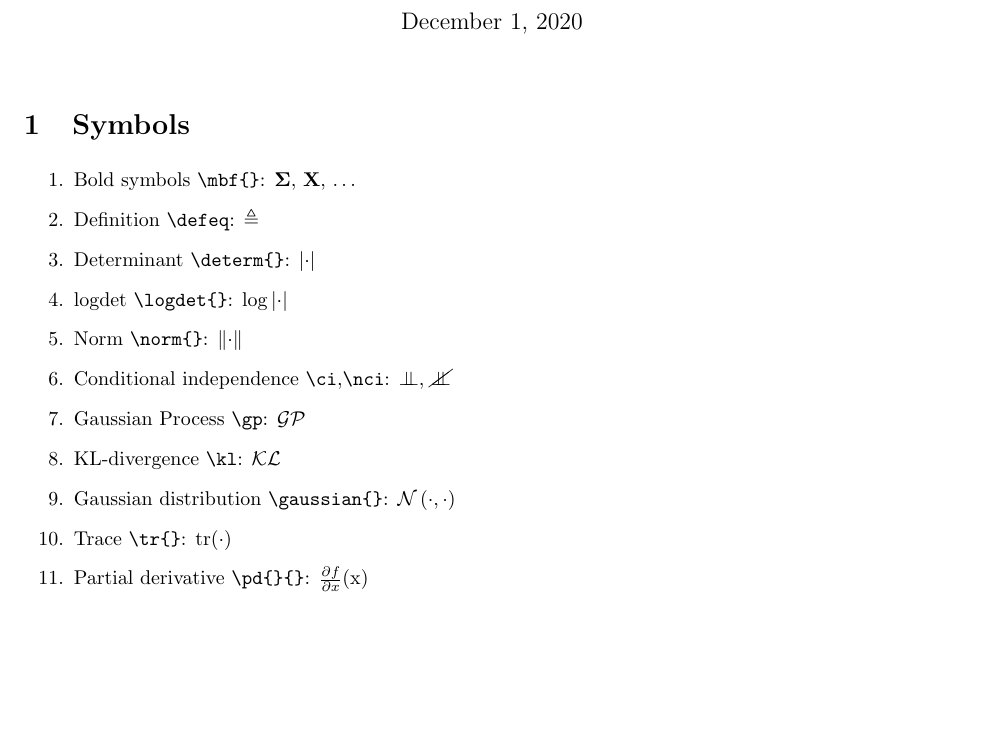
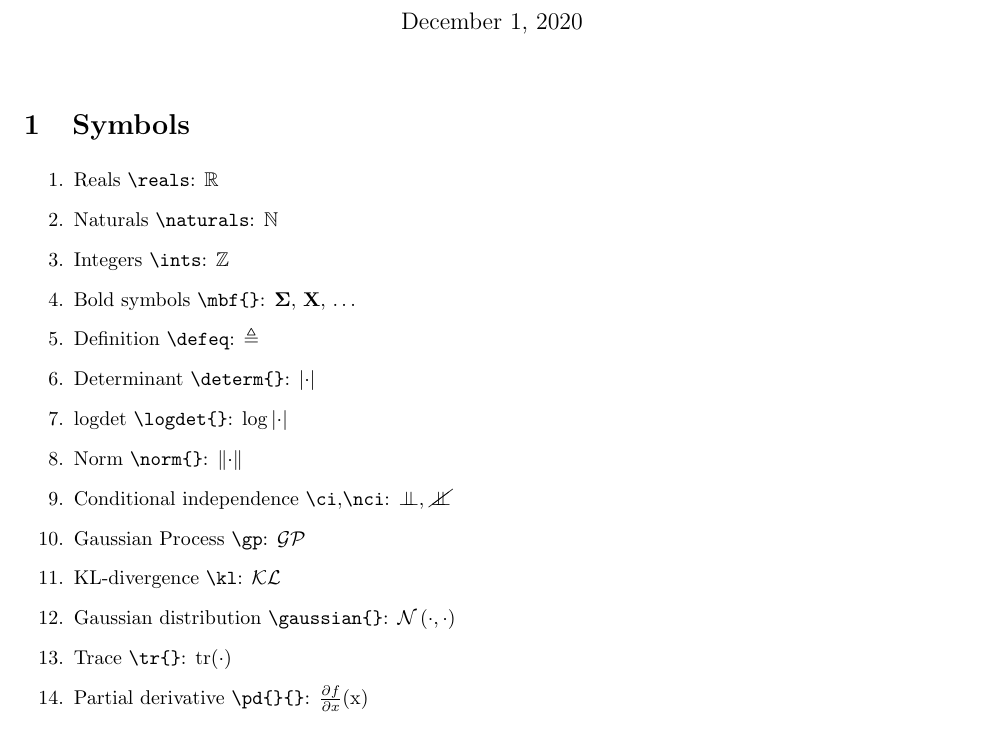
Before and after one commit to activatedgeek/latexfiles, a LaTeX document (main.tex, which reads preamble.tex): part of page 1 of 3, cut so that both start at the same text, the shorter picture padded with empty space. Compiled offline with pdfLaTeX.

Commit message:
add reals naturals ints

```diff
--- a/main.tex
+++ b/main.tex
@@ -15,6 +15,9 @@
 \section{Symbols}
 
 \begin{enumerate}%[label=(\alph*)]
+\item Reals \vrb{\reals}: \reals
+\item Naturals \vrb{\naturals}: \naturals
+\item Integers \vrb{\ints}: \ints
 \item Bold symbols \vrb{\mbf{}}: \mbf{\Sigma}, \mbf{X}, $\dots$
 \item Definition \vrb{\defeq}: \defeq
 \item Determinant \vrb{\determ{}}: \determ{\cdot}
--- a/preamble.tex
+++ b/preamble.tex
@@ -76,6 +76,10 @@
 \newenvironment{code}{\captionsetup{type=listing}}{}
 
 %% Symbols
+\newcommand{\reals}{\ensuremath{\mathbb{R}}}
+\newcommand{\naturals}{\ensuremath{\mathbb{N}}}
+\newcommand{\ints}{\ensuremath{\mathbb{Z}}}
+
 \newcommand{\mbf}[1]{{\ensuremath{\boldsymbol{\mathbf{#1}}}}}  % bold math
 \newcommand{\vrb}[1]{\Verb+#1+}  % verbatim
 
```
